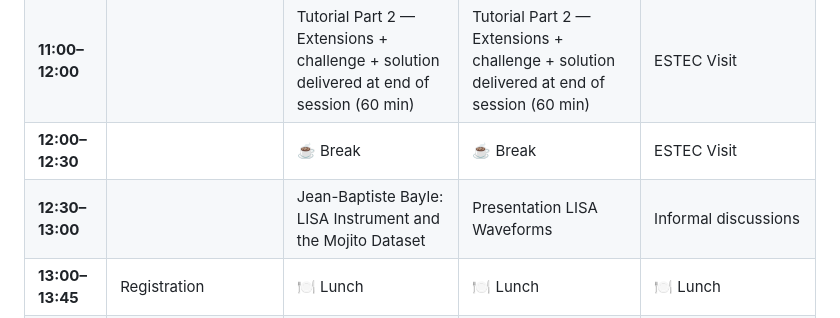
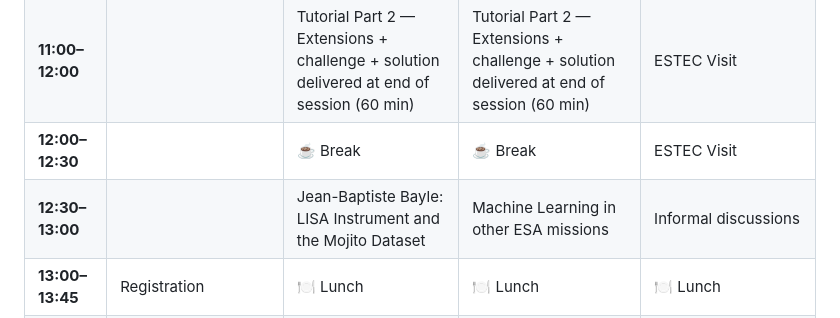
Before and after one commit to lorenzsp/LISAI, a Markdown page: README.md, the part around the change. Drawn GitHub-style.

Commit message:
tbd ml for esa missions

```diff
--- a/README.md
+++ b/README.md
@@ -34,7 +34,7 @@ The Laser Interferometer Space Antenna (LISA) is one of the European Space Agenc
 | **10:30–11:00** | | ☕ Break | ☕ Break | ESA LISA team presentation |
 | **11:00–12:00** | | Tutorial Part 2 — Extensions + challenge + solution delivered at end of session (60 min) | Tutorial Part 2 — Extensions + challenge  + solution delivered at end of session (60 min) | ESTEC Visit |
 | **12:00–12:30** | | ☕ Break | ☕ Break | ESTEC Visit |
-| **12:30–13:00** | | Jean-Baptiste Bayle: LISA Instrument and the Mojito Dataset | Presentation LISA Waveforms | Informal discussions |
+| **12:30–13:00** | | Jean-Baptiste Bayle: LISA Instrument and the Mojito Dataset | Machine Learning in other ESA missions | Informal discussions |
 | **13:00–13:45** | Registration | 🍽 Lunch | 🍽 Lunch | 🍽 Lunch |
 | **13:45–14:00** | Welcome + Practical Info | 🍽 Lunch | 🍽 Lunch | 🍽 Lunch |
 | **14:00–14:20** | **Christoph Weniger** — Presentation: motivation, scientific framing, method advantages & disadvantages (20 min) | Contributed talk 1 (20 min) | **Tom Dooney** — Presentation: signal separation motivation, scientific framing, method advantages & disadvantages (20 min) | **Maximilian Dax** — Presentation: motivation, scientific framing, method advantages & disadvantages (20 min) |
```
